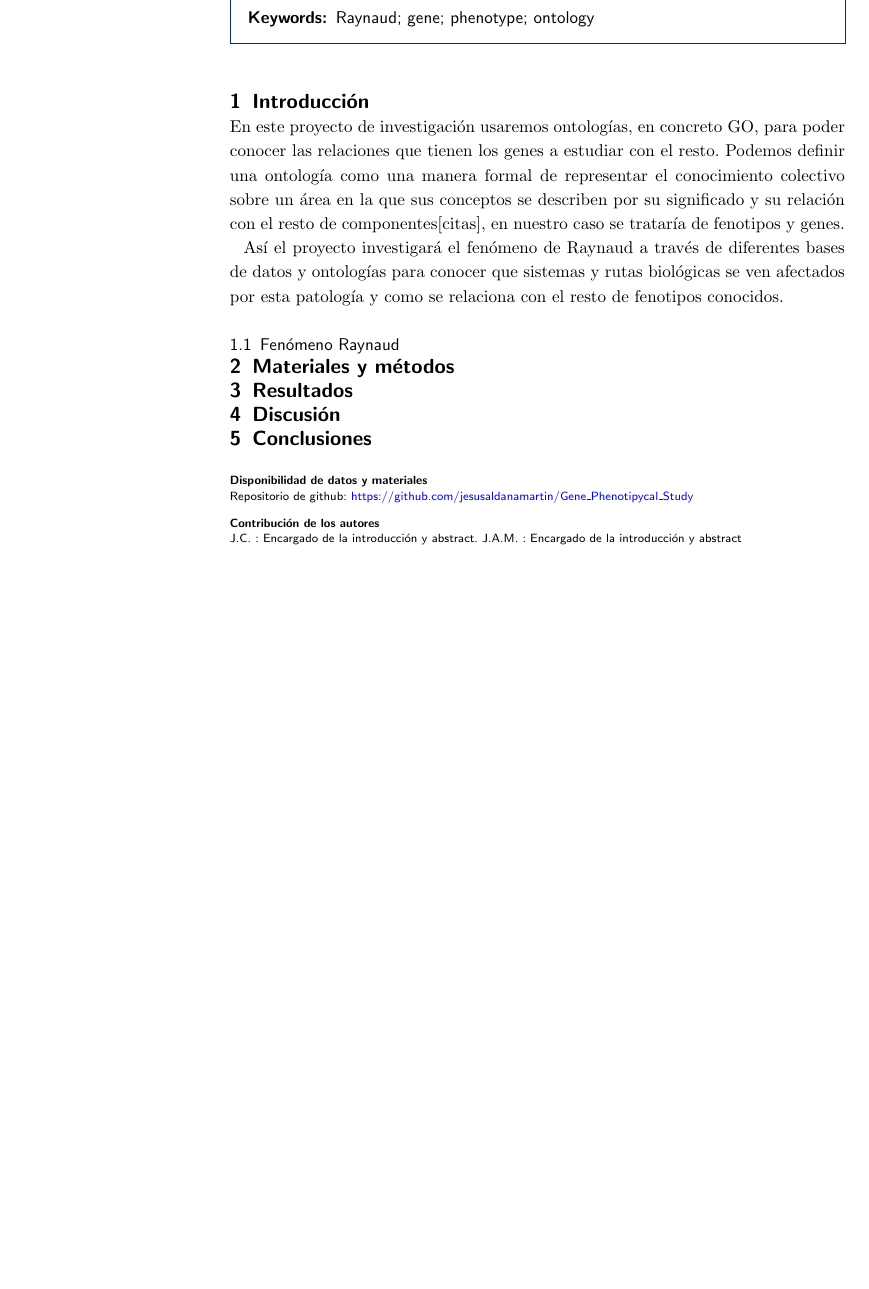
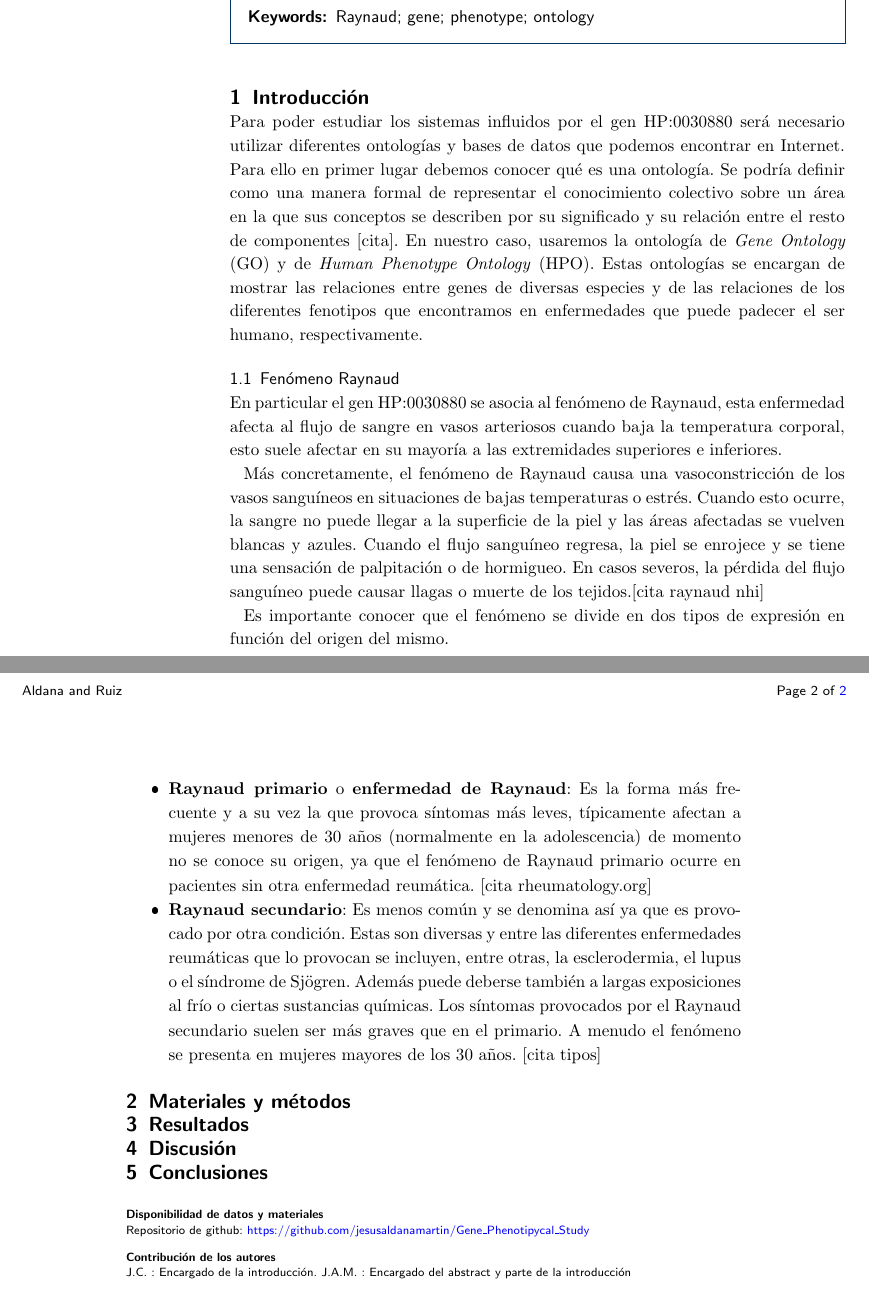
Before and after one commit to JCruiz15/Gene_Phenotypical_Study, a LaTeX document (report/report.tex, which reads report/tex_files/introduction.tex): part of the page before the commit and two parts of pages 1 and 2 of 2 after it, the two joined at a grey line, cut so that both start at the same text, the shorter picture padded with empty space. The pictures show the PDF file report/report.pdf that the author committed with the source.

Commit message:
Update introduction v0.2-24102022

```diff
--- a/report/report.tex
+++ b/report/report.tex
@@ -108,8 +108,8 @@
 			\href{https://github.com/jesusaldanamartin/Gene_Phenotipycal_Study}{https://github.com/jesusaldanamartin/Gene\_Phenotipycal\_Study}
 
 		\section*{Contribución de los autores}
-			J.C. : Encargado de la introducción y abstract.
-			J.A.M. : Encargado de la introducción y abstract
+			J.C. : Encargado de la introducción.
+			J.A.M. : Encargado del abstract y parte de la introducción
 			%OJO: que sea realista con los registros que hay en vuestros repositorios de github.
 
 
--- a/report/tex_files/introduction.tex
+++ b/report/tex_files/introduction.tex
@@ -1,7 +1,16 @@
 \section{Introducción}
 
-Para poder estudiar los sistemas influidos por el gen HP:0030880 será necesario utilizar diferentes ontologías y bases de datos que podemos encontrar en internet. Para ello en primer lugar debemos conocer qué es una ontología. Se podría definir como una manera formal de representar el conocimiento colectivo sobre un área en la que sus conceptos se describen por su significado y su relación entre el resto de componentes [cita]. En nuestro caso, usaremos la ontología de \textit{Gene Ontology} (GO) y de \textit{Human Phenotype Ontology} (HPO). Estas ontologías se encargan de mostrar las relaciones entre genes de diversas especies y de las relaciones de los diferentes fenotipos que encontramos en enfermedades que puede padecer el ser humano, respectivamente.
+Para poder estudiar los sistemas influidos por el gen HP:0030880 será necesario utilizar diferentes ontologías y bases de datos que podemos encontrar en Internet. Para ello en primer lugar debemos conocer qué es una ontología. Se podría definir como una manera formal de representar el conocimiento colectivo sobre un área en la que sus conceptos se describen por su significado y su relación entre el resto de componentes [cita]. En nuestro caso, usaremos la ontología de \textit{Gene Ontology} (GO) y de \textit{Human Phenotype Ontology} (HPO). Estas ontologías se encargan de mostrar las relaciones entre genes de diversas especies y de las relaciones de los diferentes fenotipos que encontramos en enfermedades que puede padecer el ser humano, respectivamente.
 
 \subsection{Fenómeno Raynaud}
 
 En particular el gen HP:0030880 se asocia al fenómeno de Raynaud, esta enfermedad afecta al flujo de sangre en vasos arteriosos cuando baja la temperatura corporal, esto suele afectar en su mayoría a las extremidades superiores e inferiores.
+
+Más concretamente, el fenómeno de Raynaud causa una vasoconstricción de los vasos sanguíneos en situaciones de bajas temperaturas o estrés. Cuando esto ocurre, la sangre no puede llegar a la superficie de la piel y las áreas afectadas se vuelven blancas y azules. Cuando el flujo sanguíneo regresa, la piel se enrojece y se tiene una sensación de palpitación o de hormigueo. En casos severos, la pérdida del flujo sanguíneo puede causar llagas o muerte de los tejidos.[cita raynaud nhi]
+
+Es importante conocer que el fenómeno se divide en dos tipos de expresión en función del origen del mismo.
+\begin{itemize}
+	\item \textbf{Raynaud primario} o \textbf{enfermedad de Raynaud}: Es la forma más frecuente y a su vez la que provoca síntomas más leves, típicamente afectan a mujeres menores de 30 años (normalmente en la adolescencia) de momento no se conoce su origen, ya que el fenómeno de Raynaud primario ocurre en pacientes sin otra enfermedad reumática. [cita rheumatology.org]
+
+	\item \textbf{Raynaud secundario}: Es menos común y se denomina así ya que es provocado por otra condición. Estas son diversas y entre las diferentes enfermedades reumáticas que lo provocan se incluyen, entre otras, la esclerodermia, el lupus o el síndrome de Sjögren. Además puede deberse también a largas exposiciones al frío o ciertas sustancias químicas. Los síntomas provocados por el Raynaud secundario suelen ser más graves que en el primario. A menudo el fenómeno se presenta en mujeres mayores de los 30 años. [cita tipos]
+\end{itemize}
```
Also changed, not shown: report/report.pdf, 4 other files.
